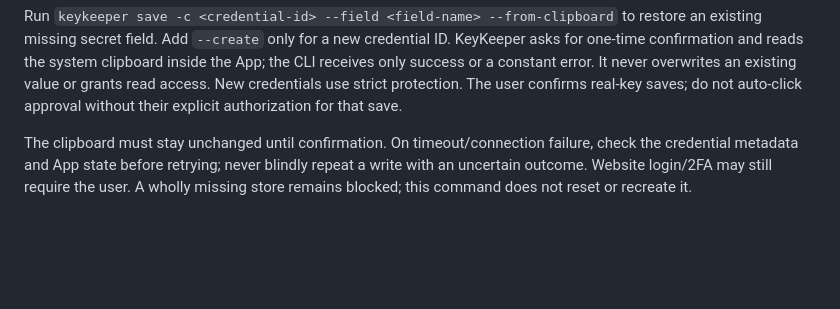
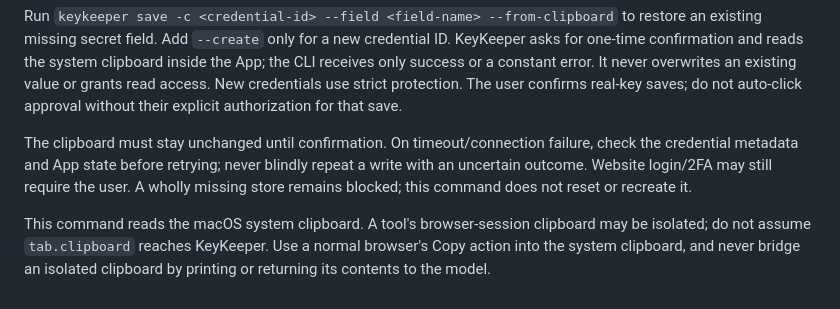
Before and after one commit to IvyYang1999/KeyKeeper, a Markdown page: skill/keykeeper.md, the part around the change. Rendered like a GitHub page; blank space fills up the shorter version.

```diff
--- a/skill/keykeeper.md
+++ b/skill/keykeeper.md
@@ -100,3 +100,5 @@ After the user authorizes saving a key, use the provider's Copy button. Do not r
 Run `keykeeper save -c <credential-id> --field <field-name> --from-clipboard` to restore an existing missing secret field. Add `--create` only for a new credential ID. KeyKeeper asks for one-time confirmation and reads the system clipboard inside the App; the CLI receives only success or a constant error. It never overwrites an existing value or grants read access. New credentials use strict protection. The user confirms real-key saves; do not auto-click approval without their explicit authorization for that save.
 
 The clipboard must stay unchanged until confirmation. On timeout/connection failure, check the credential metadata and App state before retrying; never blindly repeat a write with an uncertain outcome. Website login/2FA may still require the user. A wholly missing store remains blocked; this command does not reset or recreate it.
+
+This command reads the macOS system clipboard. A tool's browser-session clipboard may be isolated; do not assume `tab.clipboard` reaches KeyKeeper. Use a normal browser's Copy action into the system clipboard, and never bridge an isolated clipboard by printing or returning its contents to the model.
```
Also changed, not shown: docs/CLIPBOARD-SAVE.md (+9 -0 lines).
